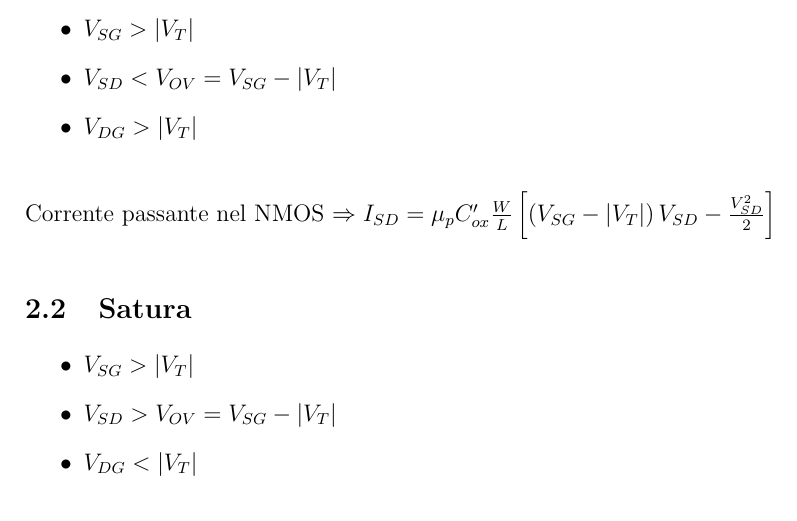
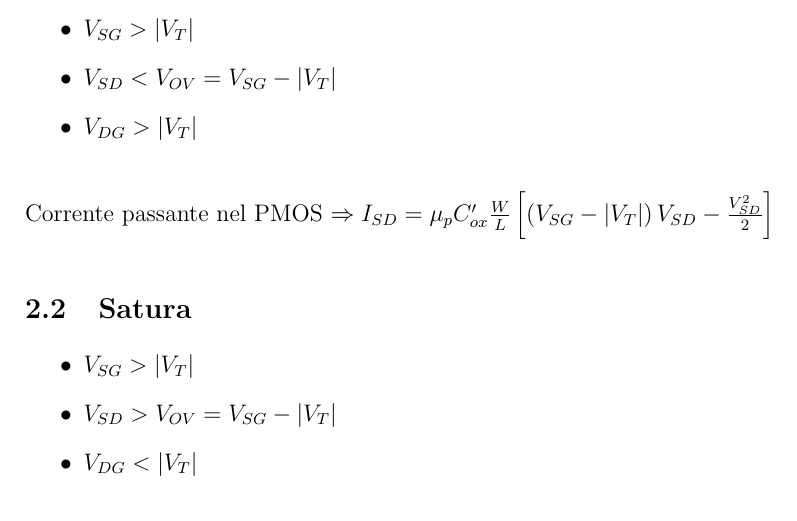
Before and after one commit to albertomosconi/notes, a LaTeX document (elettronica/cmos.tex): part of page 2 of 2, cut so that both start at the same text. Compiled offline with pdfLaTeX.

Commit message:
fix: other typos again

```diff
--- a/elettronica/cmos.tex
+++ b/elettronica/cmos.tex
@@ -40,7 +40,7 @@ $\mathbf{V_{SG} > \left|V_T\right| \Rightarrow ACCESO}$
     \item $V_{DG} > |V_T|$
 \end{itemize}
 
-Corrente passante nel NMOS $\Rightarrow I_{SD} = \mu_pC'_{ox}\frac{W}{L}\left[\left(V_{SG}-|V_T|\right)V_{SD}-\frac{V_{SD}^2}{2}\right]$
+Corrente passante nel PMOS $\Rightarrow I_{SD} = \mu_pC'_{ox}\frac{W}{L}\left[\left(V_{SG}-|V_T|\right)V_{SD}-\frac{V_{SD}^2}{2}\right]$
 
 \subsection{Satura}
 \begin{itemize}
```
Also changed, not shown: elettronica/cmos.pdf, elettronica/cmos.tex (2 more changed lines).
